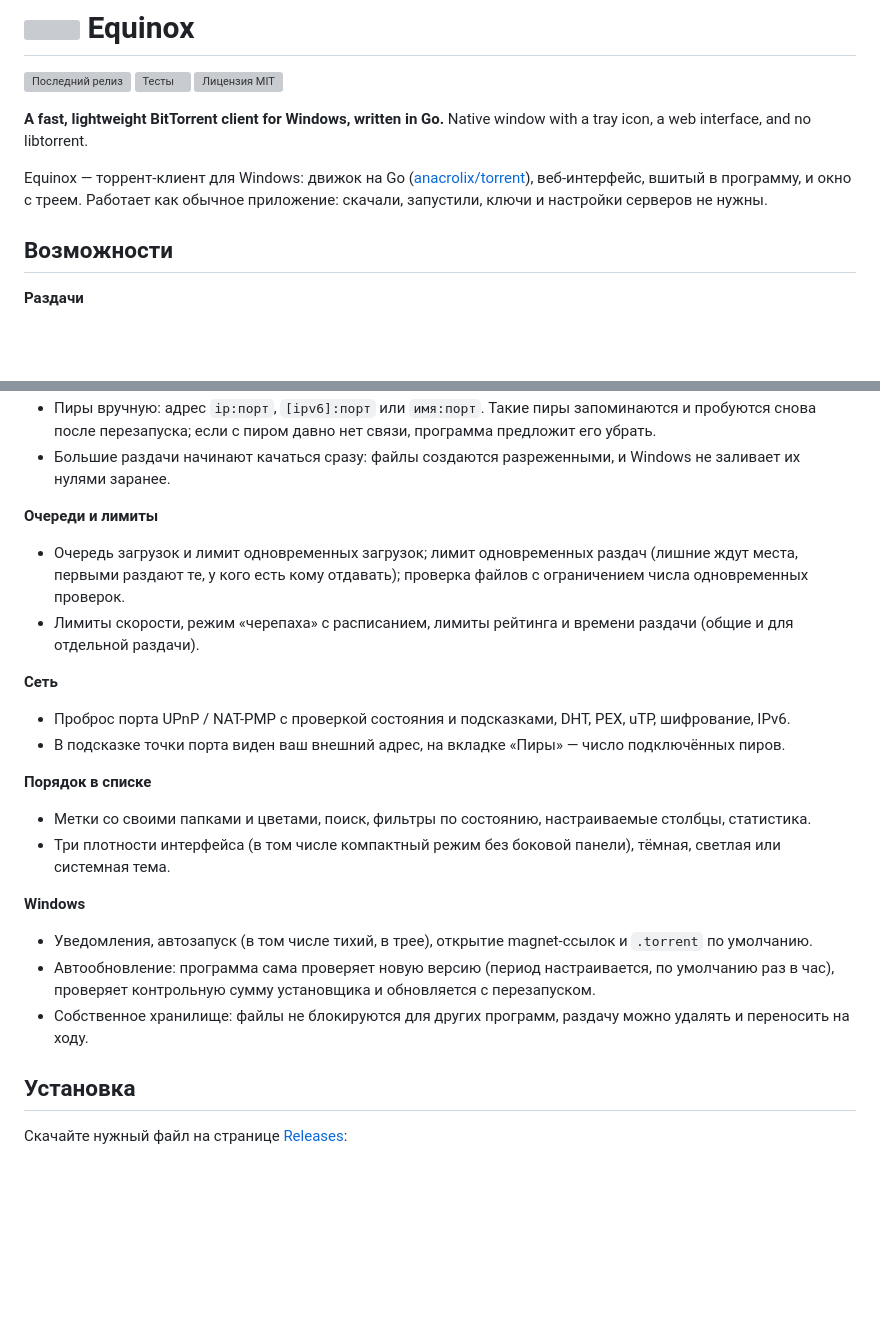
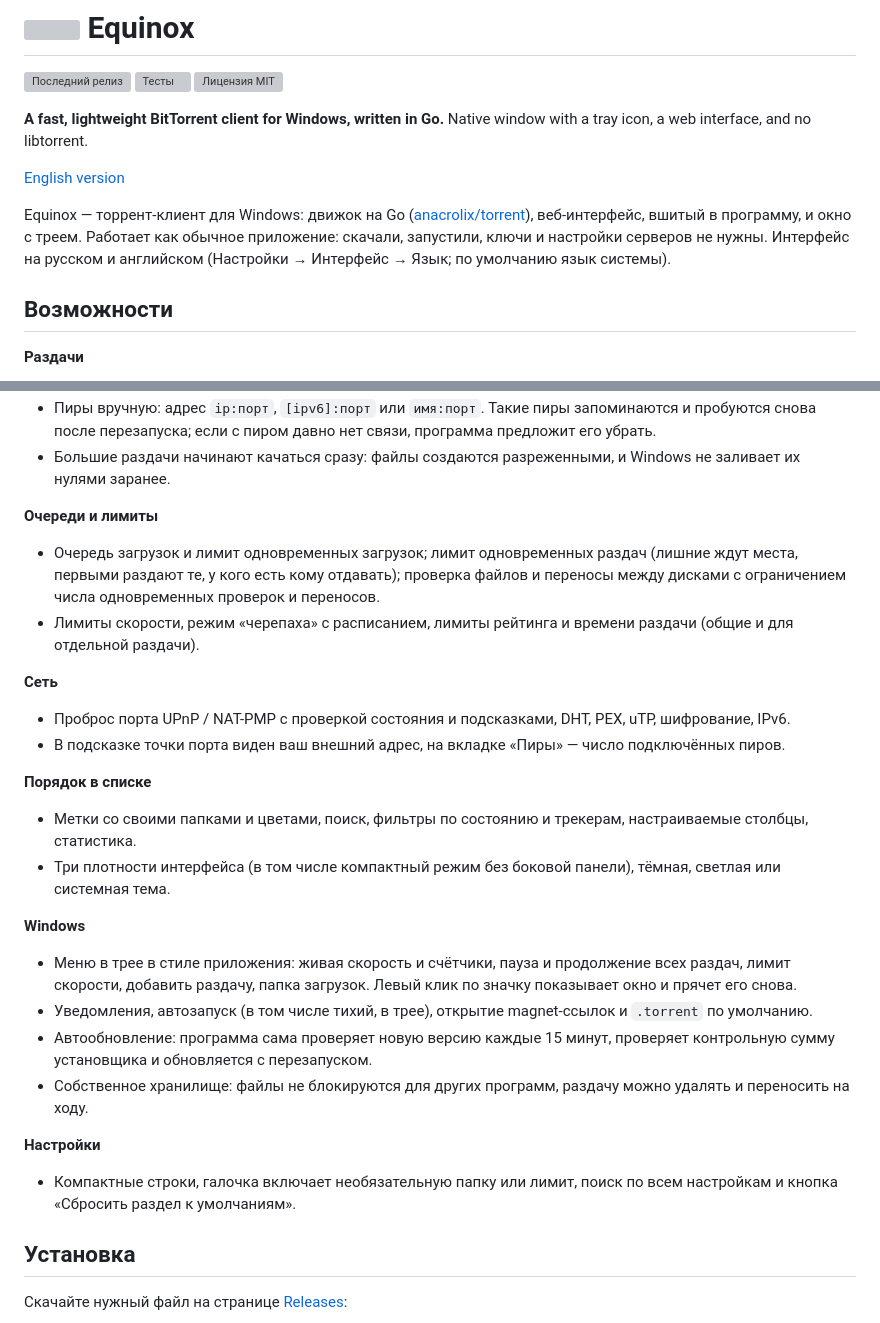
Before and after one commit to Ozzvin/Equinox, a Markdown page: README.md, 2 parts joined by grey strips. Rendered like a GitHub page; blank space fills up the shorter version; grey boxes are pictures that could not be loaded.

Commit message:
Add an English README and bring the Russian one up to date
Co-Authored-By: Claude Sonnet 5.5 <noreply@anthropic.com>

```diff
--- a/README.md
+++ b/README.md
@@ -6,7 +6,9 @@
 
 **A fast, lightweight BitTorrent client for Windows, written in Go.** Native window with a tray icon, a web interface, and no libtorrent.
 
-Equinox — торрент-клиент для Windows: движок на Go ([anacrolix/torrent](https://github.com/anacrolix/torrent)), веб-интерфейс, вшитый в программу, и окно с треем. Работает как обычное приложение: скачали, запустили, ключи и настройки серверов не нужны.
+[English version](README.en.md)
+
+Equinox — торрент-клиент для Windows: движок на Go ([anacrolix/torrent](https://github.com/anacrolix/torrent)), веб-интерфейс, вшитый в программу, и окно с треем. Работает как обычное приложение: скачали, запустили, ключи и настройки серверов не нужны. Интерфейс на русском и английском (Настройки → Интерфейс → Язык; по умолчанию язык системы).
 
 ## Возможности
 
@@ -18,7 +20,7 @@ Equinox — торрент-клиент для Windows: движок на Go ([a
 - Большие раздачи начинают качаться сразу: файлы создаются разреженными, и Windows не заливает их нулями заранее.
 
 **Очереди и лимиты**
-- Очередь загрузок и лимит одновременных загрузок; лимит одновременных раздач (лишние ждут места, первыми раздают те, у кого есть кому отдавать); проверка файлов с ограничением числа одновременных проверок.
+- Очередь загрузок и лимит одновременных загрузок; лимит одновременных раздач (лишние ждут места, первыми раздают те, у кого есть кому отдавать); проверка файлов и переносы между дисками с ограничением числа одновременных проверок и переносов.
 - Лимиты скорости, режим «черепаха» с расписанием, лимиты рейтинга и времени раздачи (общие и для отдельной раздачи).
 
 **Сеть**
@@ -26,13 +28,17 @@ Equinox — торрент-клиент для Windows: движок на Go ([a
 - В подсказке точки порта виден ваш внешний адрес, на вкладке «Пиры» — число подключённых пиров.
 
 **Порядок в списке**
-- Метки со своими папками и цветами, поиск, фильтры по состоянию, настраиваемые столбцы, статистика.
+- Метки со своими папками и цветами, поиск, фильтры по состоянию и трекерам, настраиваемые столбцы, статистика.
 - Три плотности интерфейса (в том числе компактный режим без боковой панели), тёмная, светлая или системная тема.
 
 **Windows**
+- Меню в трее в стиле приложения: живая скорость и счётчики, пауза и продолжение всех раздач, лимит скорости, добавить раздачу, папка загрузок. Левый клик по значку показывает окно и прячет его снова.
 - Уведомления, автозапуск (в том числе тихий, в трее), открытие magnet-ссылок и `.torrent` по умолчанию.
-- Автообновление: программа сама проверяет новую версию (период настраивается, по умолчанию раз в час), проверяет контрольную сумму установщика и обновляется с перезапуском.
+- Автообновление: программа сама проверяет новую версию каждые 15 минут, проверяет контрольную сумму установщика и обновляется с перезапуском.
 - Собственное хранилище: файлы не блокируются для других программ, раздачу можно удалять и переносить на ходу.
+
+**Настройки**
+- Компактные строки, галочка включает необязательную папку или лимит, поиск по всем настройкам и кнопка «Сбросить раздел к умолчаниям».
 
 ## Установка
 
```
Also changed, not shown: README.en.md (added, +98 -0 lines).
